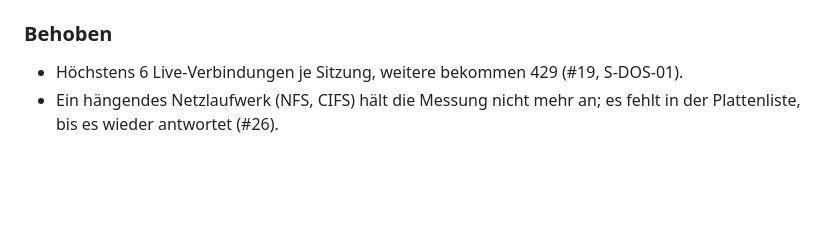
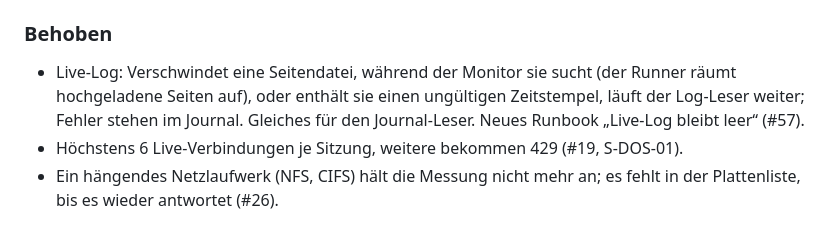
Before and after one commit to Bamberger-IT-Services/Self-Hosted-Github-Runner-Monitor, a Markdown page: CHANGELOG.md, the part around the change. Drawn GitHub-style; blank space fills up the shorter version.

Commit message:
CHANGELOG zu #57
Co-Authored-By: Claude Opus 5.5 <noreply@anthropic.com>
Claude-Session: https://claude.ai/code/session_01Dvhiq4HdS1jMhHCCuwreiQ

```diff
--- a/CHANGELOG.md
+++ b/CHANGELOG.md
@@ -13,6 +13,9 @@ Format nach [Keep a Changelog](https://keepachangelog.com/de/1.1.0/), Versionen
   (`anfragen.anfragen`, davon `anfragen.unveraendert`).
 
 ### Behoben
+- Live-Log: Verschwindet eine Seitendatei, während der Monitor sie sucht (der Runner räumt
+  hochgeladene Seiten auf), oder enthält sie einen ungültigen Zeitstempel, läuft der Log-Leser weiter;
+  Fehler stehen im Journal. Gleiches für den Journal-Leser. Neues Runbook „Live-Log bleibt leer“ (#57).
 - Höchstens 6 Live-Verbindungen je Sitzung, weitere bekommen 429 (#19, S-DOS-01).
 - Ein hängendes Netzlaufwerk (NFS, CIFS) hält die Messung nicht mehr an; es fehlt in der Plattenliste,
   bis es wieder antwortet (#26).
```
